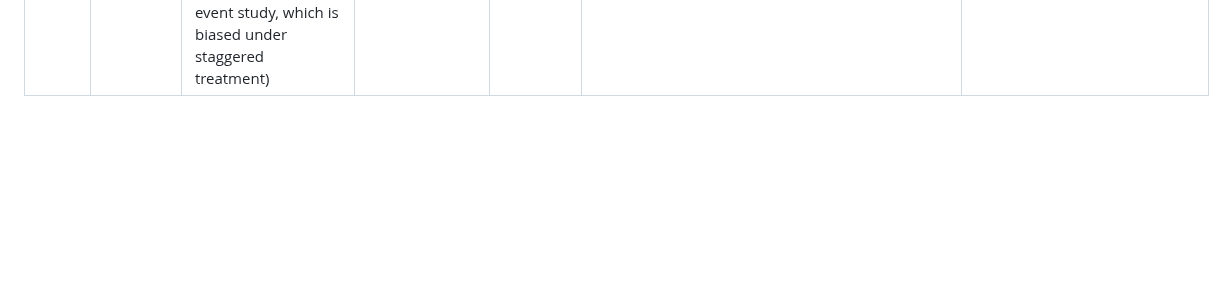
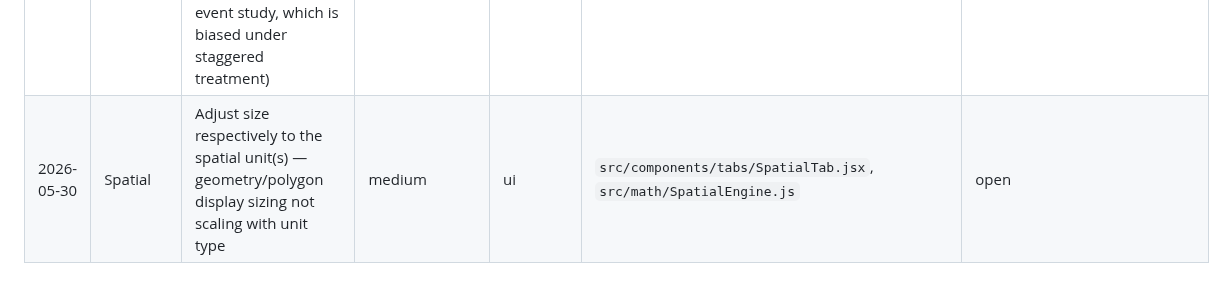
Before and after one commit to 1francom/econsolver, a Markdown page: BugTriage.md, the part around the change. GitHub-like rendering; blank space fills up the shorter version.

```diff
--- a/BugTriage.md
+++ b/BugTriage.md
@@ -31,3 +31,4 @@
 | 2026-05-19 | Explore | Color references in PlotBuilder for `color = X` mapping | medium | ui | `src/components/PlotBuilder.jsx` | fixed (2026-05-30 — auto-default to observable10 scheme + dark-mode legend patch when aes.color is set) |
 | 2026-05-19 | Simulate | Montecarlo simulation for single variables | medium | ui | `src/components/tabs/SimulateTab.jsx` | fixed (2026-05-30 — OLS/Single mode toggle; single mode: pick variable + statistic mean/sd/var/median/min/max; MCHistogram reused) |
 | 2026-05-28 | Model | Event study needs to be split into Sun-Abraham and Callaway-Santana heterogeneity-robust DiD estimators (currently only generic TWFE event study, which is biased under staggered treatment) | high | math | `src/math/PanelEngine.js`, `src/components/ModelingTab.jsx`, `src/components/modeling/EstimatorSidebar.jsx` | open |
+| 2026-05-30 | Spatial | Adjust size respectively to the spatial unit(s) — geometry/polygon display sizing not scaling with unit type | medium | ui | `src/components/tabs/SpatialTab.jsx`, `src/math/SpatialEngine.js` | open |
```
Also changed, not shown: ClaudeFB.md (+17 -0 lines).
